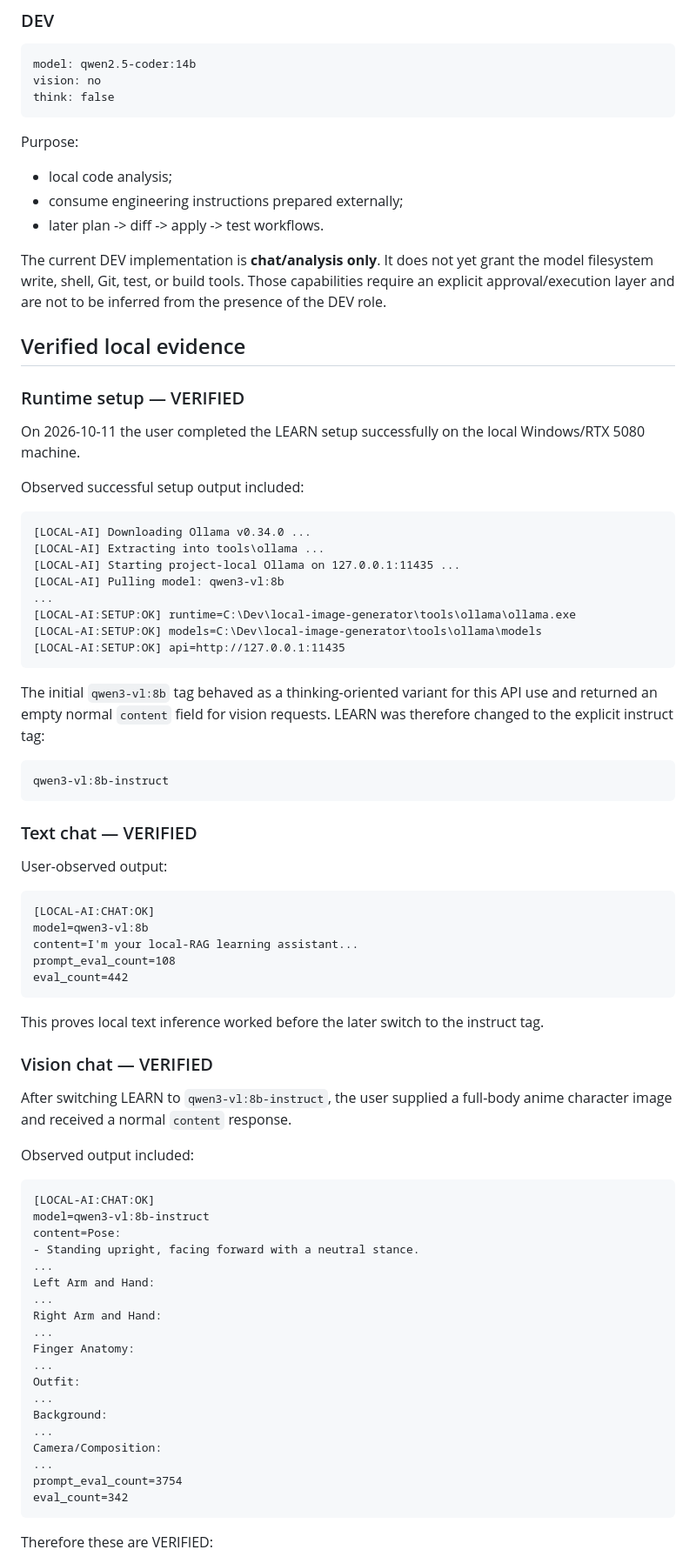
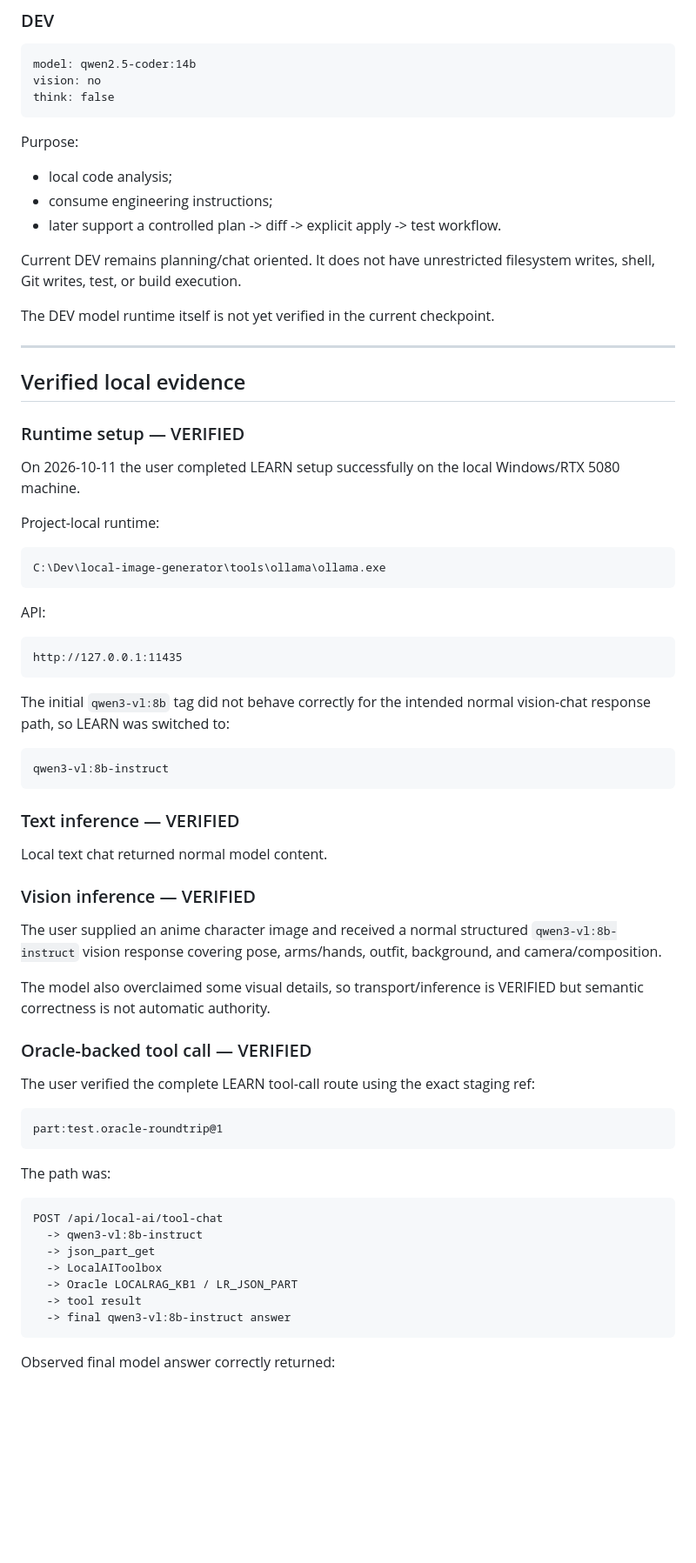
Before and after one commit to Pin-Gin/local-image-generator, a Markdown page: docs/local-ai/README.md, the part around one of its changes. Shown at 87% size. GitHub-like rendering; blank space fills up the shorter version.

Commit message:
Align local AI runtime docs with verified Oracle tool path

````diff
--- a/docs/local-ai/README.md
+++ b/docs/local-ai/README.md
@@ -68,77 +96,68 @@ think: false
 Purpose:
 
 - local code analysis;
-- consume engineering instructions prepared externally;
-- later plan -> diff -> apply -> test workflows.
+- consume engineering instructions;
+- later support a controlled plan -> diff -> explicit apply -> test workflow.
 
-The current DEV implementation is **chat/analysis only**. It does not yet grant the model filesystem write, shell, Git, test, or build tools. Those capabilities require an explicit approval/execution layer and are not to be inferred from the presence of the DEV role.
+Current DEV remains planning/chat oriented. It does not have unrestricted filesystem writes, shell, Git writes, test, or build execution.
+
+The DEV model runtime itself is not yet verified in the current checkpoint.
+
+---
 
 ## Verified local evidence
 
 ### Runtime setup — VERIFIED
 
-On 2026-10-11 the user completed the LEARN setup successfully on the local Windows/RTX 5080 machine.
+On 2026-10-11 the user completed LEARN setup successfully on the local Windows/RTX 5080 machine.
 
-Observed successful setup output included:
+Project-local runtime:
 
 ```text
-[LOCAL-AI] Downloading Ollama v0.34.0 ...
-[LOCAL-AI] Extracting into tools\ollama ...
-[LOCAL-AI] Starting project-local Ollama on 127.0.0.1:11435 ...
-[LOCAL-AI] Pulling model: qwen3-vl:8b
-...
-[LOCAL-AI:SETUP:OK] runtime=C:\Dev\local-image-generator\tools\ollama\ollama.exe
-[LOCAL-AI:SETUP:OK] models=C:\Dev\local-image-generator\tools\ollama\models
-[LOCAL-AI:SETUP:OK] api=http://127.0.0.1:11435
+C:\Dev\local-image-generator\tools\ollama\ollama.exe
 ```
 
-The initial `qwen3-vl:8b` tag behaved as a thinking-oriented variant for this API use and returned an empty normal `content` field for vision requests. LEARN was therefore changed to the explicit instruct tag:
+API:
+
+```text
+http://127.0.0.1:11435
+```
+
+The initial `qwen3-vl:8b` tag did not behave correctly for the intended normal vision-chat response path, so LEARN was switched to:
 
 ```text
 qwen3-vl:8b-instruct
 ```
 
-### Text chat — VERIFIED
+### Text inference — VERIFIED
 
-User-observed output:
+Local text chat returned normal model content.
+
+### Vision inference — VERIFIED
+
+The user supplied an anime character image and received a normal structured `qwen3-vl:8b-instruct` vision response covering pose, arms/hands, outfit, background, and camera/composition.
+
+The model also overclaimed some visual details, so transport/inference is VERIFIED but semantic correctness is not automatic authority.
+
+### Oracle-backed tool call — VERIFIED
+
+The user verified the complete LEARN tool-call route using the exact staging ref:
 
 ```text
-[LOCAL-AI:CHAT:OK]
-model=qwen3-vl:8b
-content=I'm your local-RAG learning assistant...
-prompt_eval_count=108
-eval_count=442
+part:test.oracle-roundtrip@1
 ```
 
-This proves local text inference worked before the later switch to the instruct tag.
-
-### Vision chat — VERIFIED
-
-After switching LEARN to `qwen3-vl:8b-instruct`, the user supplied a full-body anime character image and received a normal `content` response.
-
-Observed output included:
+The path was:
 
 ```text
-[LOCAL-AI:CHAT:OK]
-model=qwen3-vl:8b-instruct
-content=Pose:
-- Standing upright, facing forward with a neutral stance.
-...
-Left Arm and Hand:
-...
-Right Arm and Hand:
-...
-Finger Anatomy:
-...
-Outfit:
-...
-Background:
-...
-Camera/Composition:
-...
-prompt_eval_count=3754
-eval_count=342
+POST /api/local-ai/tool-chat
+  -> qwen3-vl:8b-instruct
+  -> json_part_get
+  -> LocalAIToolbox
+  -> Oracle LOCALRAG_KB1 / LR_JSON_PART
+  -> tool result
+  -> final qwen3-vl:8b-instruct answer
 ```
 
-Therefore these are VERIFIED:
+Observed final model answer correctly returned:
 
````
Also changed, not shown: other parts of docs/local-ai/README.md (+132 -62 lines).
